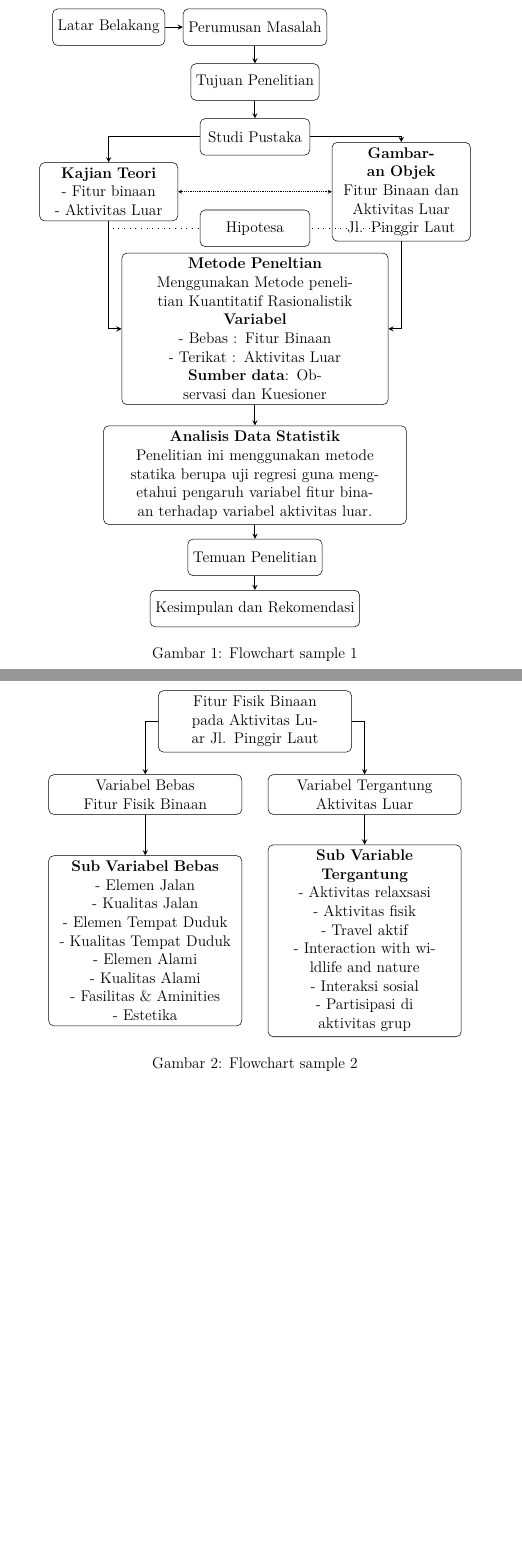
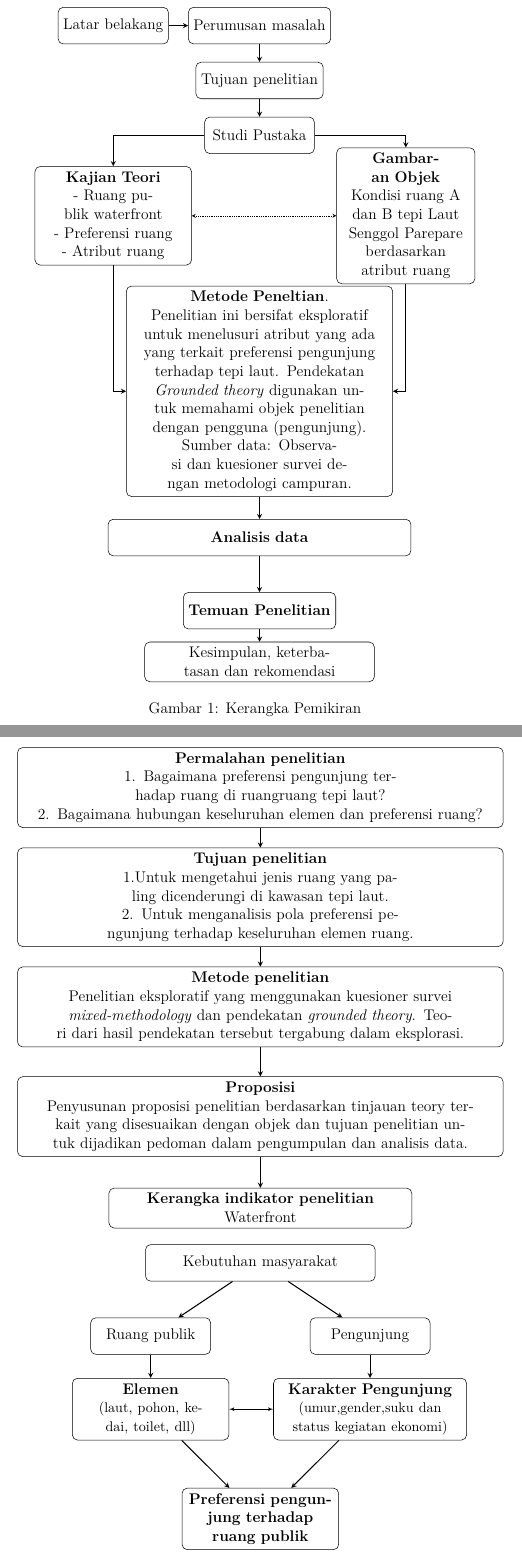
Before and after one commit to 777uliahshafar/tabgraphsample, a LaTeX document (graphandtab.tex, which reads subfiles/flowchart3.tex): two parts of pages 1 and 2 of 3, joined at a grey line, cut so that both start at the same text, the shorter picture padded with empty space. The pictures show the PDF file graphandtab.pdf that the author committed with the source.

Commit message:
chartntab for term elemnt

```diff
--- /dev/null
+++ b/subfiles/flowchart3.tex
@@ -0,0 +1,119 @@
+\documentclass[../main.tex]{subfiles}
+
+\begin{document}
+
+
+\begin{figure}[hp]
+\centering
+\begin{tikzpicture}[node distance=2cm]
+\node (ltr) [startstop] {Latar belakang};
+
+\node (rum) [startstop, right of=ltr, xshift=2cm] {Perumusan masalah};
+
+\node (tuj) [startstop, below of=rum, yshift=0.5cm] {Tujuan penelitian};
+
+\node (pus) [startstop, below of=tuj, yshift=0.5cm] {Studi Pustaka};
+
+\node (kaj) [startstop, below of=pus, text width=4cm, xshift= -4cm, yshift=-.2cm] {
+	\textbf{Kajian Teori}\\ - Ruang publik waterfront\\ - Preferensi ruang\\ - Atribut ruang
+};
+
+
+\node (kaj2) [startstop, below of=pus, text width=3.5cm, xshift= 4cm, yshift=-.2cm] {
+	\textbf{Gambaran Objek}\\  Kondisi ruang A dan B tepi Laut Senggol Parepare berdasarkan atribut ruang
+};
+
+\node (met) [startstop, below of=pus, yshift=-5cm, text width=7cm] {
+	\textbf{Metode Peneltian}.\\
+Penelitian ini bersifat eksploratif untuk menelusuri atribut yang ada yang terkait preferensi pengunjung terhadap tepi laut. Pendekatan \textit{Grounded theory} digunakan untuk memahami objek penelitian dengan pengguna (pengunjung).
+
+	Sumber data: Observasi dan kuesioner survei dengan metodologi campuran.
+};
+
+\node (ana) [startstop, below of=met, yshift=-2cm, text width=8cm ] {
+		\textbf{Analisis data}
+
+         };
+
+\node (tem) [startstop, below of=ana] {\textbf{Temuan Penelitian}};
+
+\node (kes) [startstop, below of=tem, yshift=.6cm, text width=6cm] {Kesimpulan, keterbatasan dan rekomendasi};
+
+\draw [arrow] (ltr) -- (rum);
+\draw [arrow] (rum) -- (tuj);
+\draw [arrow] (tuj) -- (pus);
+
+\draw [arrow] (pus) -| (kaj);
+\draw [arrow] (pus) -| (kaj2);
+
+\draw [doublearrow] (kaj) -- (kaj2);
+
+\draw [arrow] (kaj) |- (met);
+
+\draw [arrow] (kaj2) |- (met);
+
+\draw [arrow] (met) -- (ana);
+\draw [arrow] (ana) -- (tem);
+
+\draw [arrow] (tem) -- (kes);
+
+\end{tikzpicture}
+\caption{Kerangka Pemikiran}
+\label{fig:pik}
+\end{figure}
+
+
+\begin{figure}[htbp]
+\centering
+\begin{tikzpicture}[node distance=2cm]
+
+
+    \node (fit) [startstop, text width=\textwidth] {\textbf{Permalahan penelitian}\\ 1. Bagaimana preferensi pengunjung terhadap ruang di ruang­ruang tepi laut?  \\ 2. Bagaimana hubungan keseluruhan elemen dan preferensi ruang? };
+
+	\node (soc) [startstop, below of=fit, text width=\textwidth, yshift=-1cm] {\textbf{Tujuan penelitian}\\ 1.Untuk mengetahui jenis ruang yang paling dicenderungi di kawasan tepi laut.
+    \\ 2. Untuk menganalisis pola preferensi pengunjung terhadap keseluruhan elemen ruang. };
+
+	\node (met) [startstop, below of=soc, text width=\textwidth, yshift=-1cm] {\textbf{Metode penelitian}\\ Penelitian eksploratif yang menggunakan kuesioner survei \textit{mixed-methodology} dan pendekatan \textit{grounded theory}. Teori dari hasil pendekatan tersebut tergabung dalam eksplorasi.};
+
+    \node (pro) [startstop, below of=met, text width=\textwidth, yshift=-1cm] {\textbf{Proposisi}\\ Penyusunan proposisi penelitian berdasarkan tinjauan teory terkait yang disesuaikan dengan objek dan tujuan penelitian untuk dijadikan pedoman dalam pengumpulan dan analisis data.
+    };
+
+    \node (ker) [startstop, below of=pro, text width=8cm, yshift=-.5cm] {\textbf{Kerangka indikator penelitian}\\ Waterfront    };
+
+    \node (keb) [startstop, below of=ker, text width=6cm, yshift=.5cm] {Kebutuhan masyarakat};
+
+    \node (rup) [startstop, below of=keb, xshift=-3cm, text width= 3cm] {Ruang publik};
+
+    \node (att) [startstop, below of=rup, text width= 4cm] {\textbf{Elemen}\\\small(laut, pohon, kedai, toilet, dll)};
+
+    \node (jun) [startstop, below of=keb, xshift=3cm, text width= 3cm] {Pengunjung};
+
+    \node (kar) [startstop, below of=jun, text width= 5cm] {\textbf{Karakter Pengunjung}\\\small(umur,gender,ras dan status kegiatan ekonomi)};
+
+    \node (pre) [startstop, below of=att, xshift=3cm, yshift=-1cm, text width= 4cm] {\bfseries Preferensi pengunjung terhadap ruang publik};
+
+
+
+
+\draw [arrow] (fit) -- (soc);
+\draw [arrow] (soc) -- (met);
+\draw [arrow] (met) -- (pro);
+\draw [arrow] (pro) -- (ker);
+\draw [arrow] (keb) -- (rup);
+\draw [arrow] (rup) -- (att);
+\draw [arrow] (keb) -- (jun);
+\draw [arrow] (jun) -- (kar);
+
+\draw [latex'-latex'] (att) -- (kar);
+
+\draw [arrow] (att) -- (pre);
+\draw [arrow] (kar) -- (pre);
+
+
+
+\end{tikzpicture}
+\caption{Kerangka Konseptual}
+\end{figure}
+
+%\onlyinsubfile{\biblio}
+\end{document}
```
Also changed, not shown: graphandtab.tex (+11 -5 lines), subfiles/flowchart2.tex (+59 -0 lines), subfiles/longtable.tex (+81 -5 lines), graphandtab.pdf.
